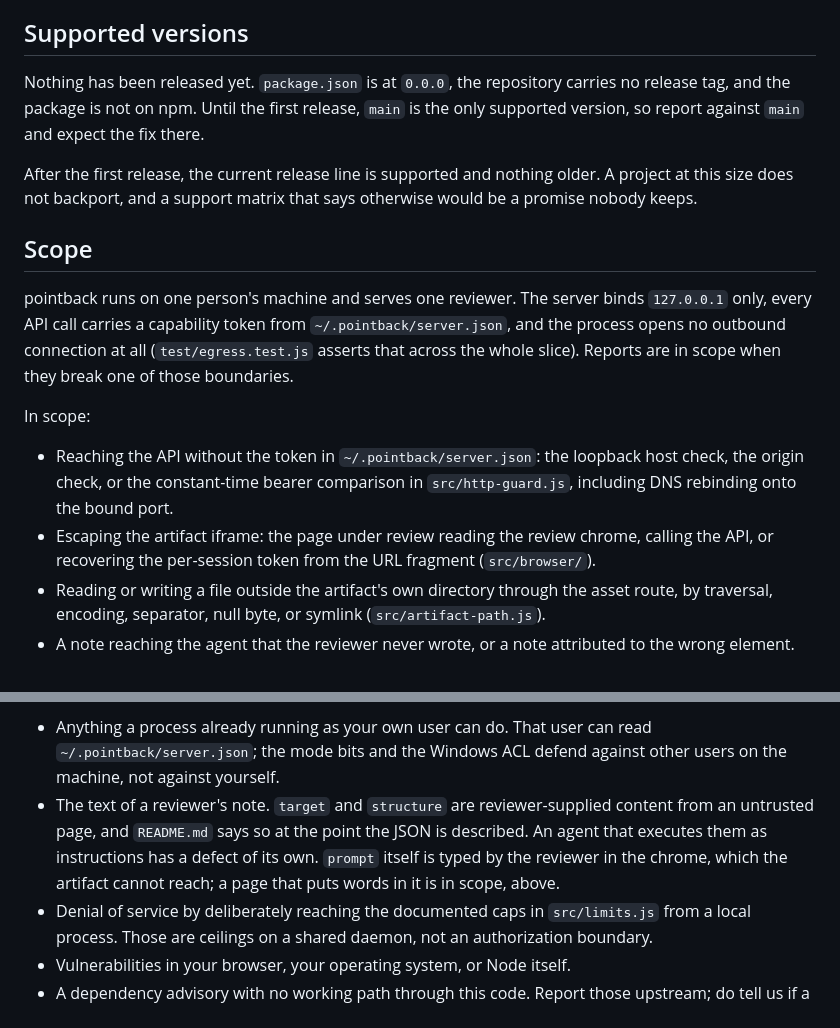
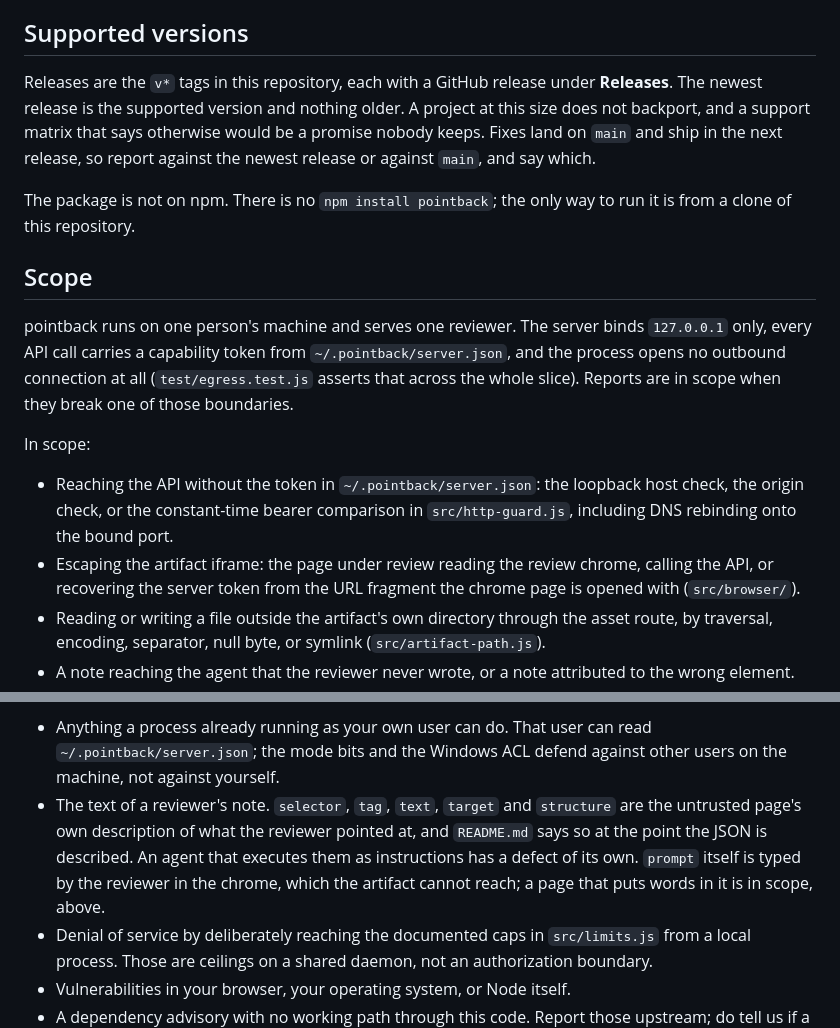
Before and after one commit to Abhijeet34/pointback, a Markdown page: SECURITY.md, 2 parts joined by grey strips. GitHub-like rendering.

Commit message:
docs(security): state the released versions truthfully and name the token the fragment carries (#16)
Supported versions claimed nothing had shipped, package.json at 0.0.0 and no tag;
v0.1.0 and v0.1.1 exist and package.json is at 0.1.1. The section now points at
the v* tags instead of a number that goes stale on the next release, and keeps
the two facts that still hold: the newest release is the only supported one,
and the package is not on npm.

The iframe-escape bullet called the fragment token per-session; src/cli.js:68
puts the server token there, which is the more serious thing to recover. The
note-text bullet now names the same five untrusted fields README.md does.

```diff
--- a/SECURITY.md
+++ b/SECURITY.md
@@ -26,12 +26,13 @@ If one is going to slip, it gets said in the advisory thread rather than passing
 
 ## Supported versions
 
-Nothing has been released yet.
-`package.json` is at `0.0.0`, the repository carries no release tag, and the package is not on npm.
-Until the first release, `main` is the only supported version, so report against `main` and expect the fix there.
+Releases are the `v*` tags in this repository, each with a GitHub release under **Releases**.
+The newest release is the supported version and nothing older.
+A project at this size does not backport, and a support matrix that says otherwise would be a promise nobody keeps.
+Fixes land on `main` and ship in the next release, so report against the newest release or against `main`, and say which.
 
-After the first release, the current release line is supported and nothing older.
-A project at this size does not backport, and a support matrix that says otherwise would be a promise nobody keeps.
+The package is not on npm.
+There is no `npm install pointback`; the only way to run it is from a clone of this repository.
 
 ## Scope
 
@@ -42,7 +43,7 @@ Reports are in scope when they break one of those boundaries.
 In scope:
 
 - Reaching the API without the token in `~/.pointback/server.json`: the loopback host check, the origin check, or the constant-time bearer comparison in `src/http-guard.js`, including DNS rebinding onto the bound port.
-- Escaping the artifact iframe: the page under review reading the review chrome, calling the API, or recovering the per-session token from the URL fragment (`src/browser/`).
+- Escaping the artifact iframe: the page under review reading the review chrome, calling the API, or recovering the server token from the URL fragment the chrome page is opened with (`src/browser/`).
 - Reading or writing a file outside the artifact's own directory through the asset route, by traversal, encoding, separator, null byte, or symlink (`src/artifact-path.js`).
 - A note reaching the agent that the reviewer never wrote, or a note attributed to the wrong element.
 - State written where another user on the machine can read it: outside the state directory, with a mode other than `0600` in a `0700` directory on POSIX, or on Windows with any ACL entry beyond the current user (`src/state-dir.js`).
@@ -53,7 +54,7 @@ In scope:
 Out of scope:
 
 - Anything a process already running as your own user can do. That user can read `~/.pointback/server.json`; the mode bits and the Windows ACL defend against other users on the machine, not against yourself.
-- The text of a reviewer's note. `target` and `structure` are reviewer-supplied content from an untrusted page, and `README.md` says so at the point the JSON is described. An agent that executes them as instructions has a defect of its own. `prompt` itself is typed by the reviewer in the chrome, which the artifact cannot reach; a page that puts words in it is in scope, above.
+- The text of a reviewer's note. `selector`, `tag`, `text`, `target` and `structure` are the untrusted page's own description of what the reviewer pointed at, and `README.md` says so at the point the JSON is described. An agent that executes them as instructions has a defect of its own. `prompt` itself is typed by the reviewer in the chrome, which the artifact cannot reach; a page that puts words in it is in scope, above.
 - Denial of service by deliberately reaching the documented caps in `src/limits.js` from a local process. Those are ceilings on a shared daemon, not an authorization boundary.
 - Vulnerabilities in your browser, your operating system, or Node itself.
 - A dependency advisory with no working path through this code. Report those upstream; do tell us if a version pinned here is the vulnerable one.
```
